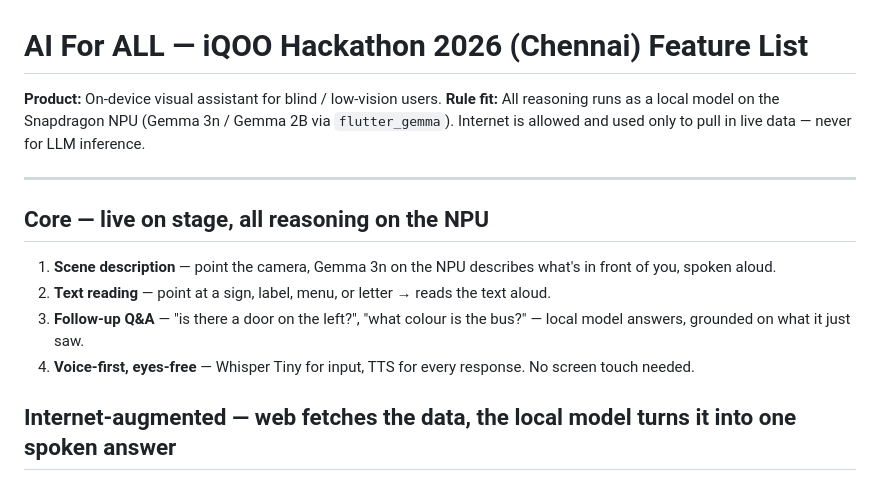
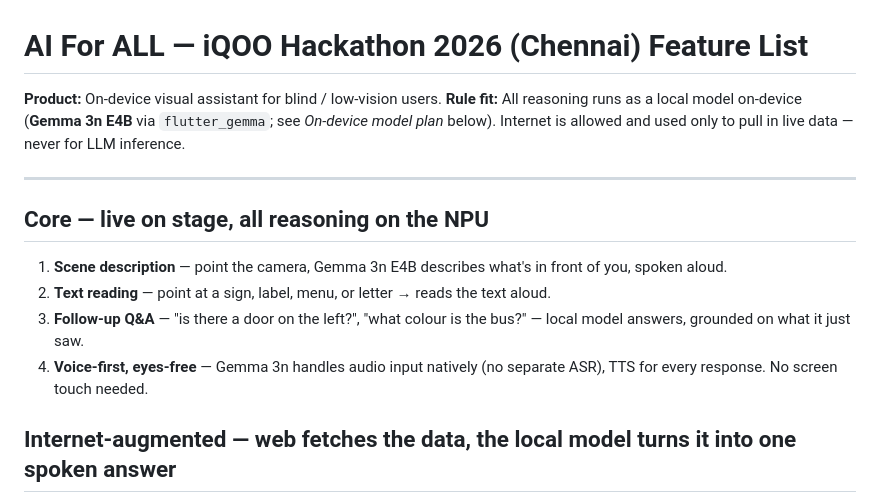
Before and after one commit to jhansipallapothu/iqoo-hackathon, a Markdown page: DEMO_FEATURES.md, the part around one of its changes. Rendered like a GitHub page.

```diff
--- a/DEMO_FEATURES.md
+++ b/DEMO_FEATURES.md
@@ -1,16 +1,16 @@
 # AI For ALL — iQOO Hackathon 2026 (Chennai) Feature List
 
 **Product:** On-device visual assistant for blind / low-vision users.
-**Rule fit:** All reasoning runs as a local model on the Snapdragon NPU (Gemma 3n / Gemma 2B via `flutter_gemma`). Internet is allowed and used only to pull in live data — never for LLM inference.
+**Rule fit:** All reasoning runs as a local model on-device (**Gemma 3n E4B** via `flutter_gemma`; see *On-device model plan* below). Internet is allowed and used only to pull in live data — never for LLM inference.
 
 ---
 
 ## Core — live on stage, all reasoning on the NPU
 
-1. **Scene description** — point the camera, Gemma 3n on the NPU describes what's in front of you, spoken aloud.
+1. **Scene description** — point the camera, Gemma 3n E4B describes what's in front of you, spoken aloud.
 2. **Text reading** — point at a sign, label, menu, or letter → reads the text aloud.
 3. **Follow-up Q&A** — "is there a door on the left?", "what colour is the bus?" — local model answers, grounded on what it just saw.
-4. **Voice-first, eyes-free** — Whisper Tiny for input, TTS for every response. No screen touch needed.
+4. **Voice-first, eyes-free** — Gemma 3n handles audio input natively (no separate ASR), TTS for every response. No screen touch needed.
 
 ## Internet-augmented — web fetches the data, the local model turns it into one spoken answer
 
```
Also changed, not shown: other parts of DEMO_FEATURES.md (+33 -0 lines).
